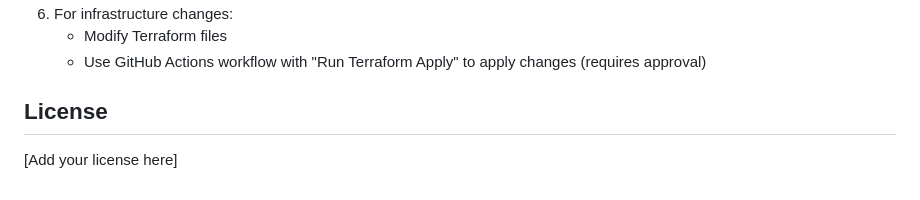
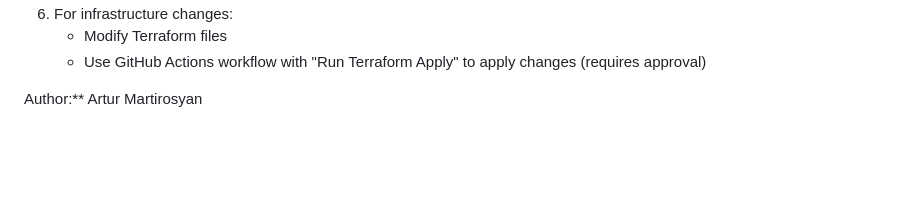
Before and after one commit to Artur0927/ecs-microservices, a Markdown page: README.md, the part around the change. GitHub-like rendering; blank space fills up the shorter version.

```diff
--- a/README.md
+++ b/README.md
@@ -385,6 +385,4 @@ The `production` environment requires:
    - Modify Terraform files
    - Use GitHub Actions workflow with "Run Terraform Apply" to apply changes (requires approval)
 
-## License
-
-[Add your license here]
+Author:** Artur Martirosyan
```
